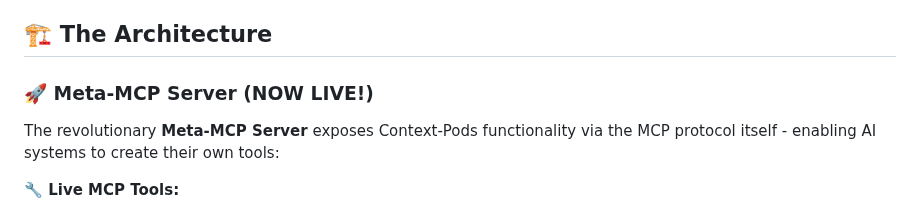
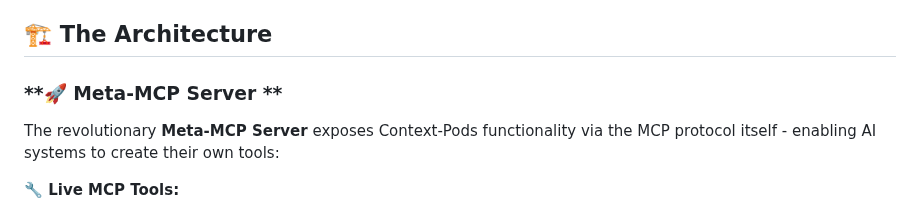
Before and after one commit to conorluddy/ContextPods, a Markdown page: README.md, the part around the change. Drawn GitHub-style.

```diff
--- a/README.md
+++ b/README.md
@@ -32,7 +32,7 @@ Result: ✅ Complete TypeScript MCP server with:
 
 ## 🏗️ **The Architecture**
 
-### **🚀 Meta-MCP Server (NOW LIVE!)**
+### **🚀 Meta-MCP Server **
 
 The revolutionary **Meta-MCP Server** exposes Context-Pods functionality via the MCP protocol itself - enabling AI systems to create their own tools:
 
```
